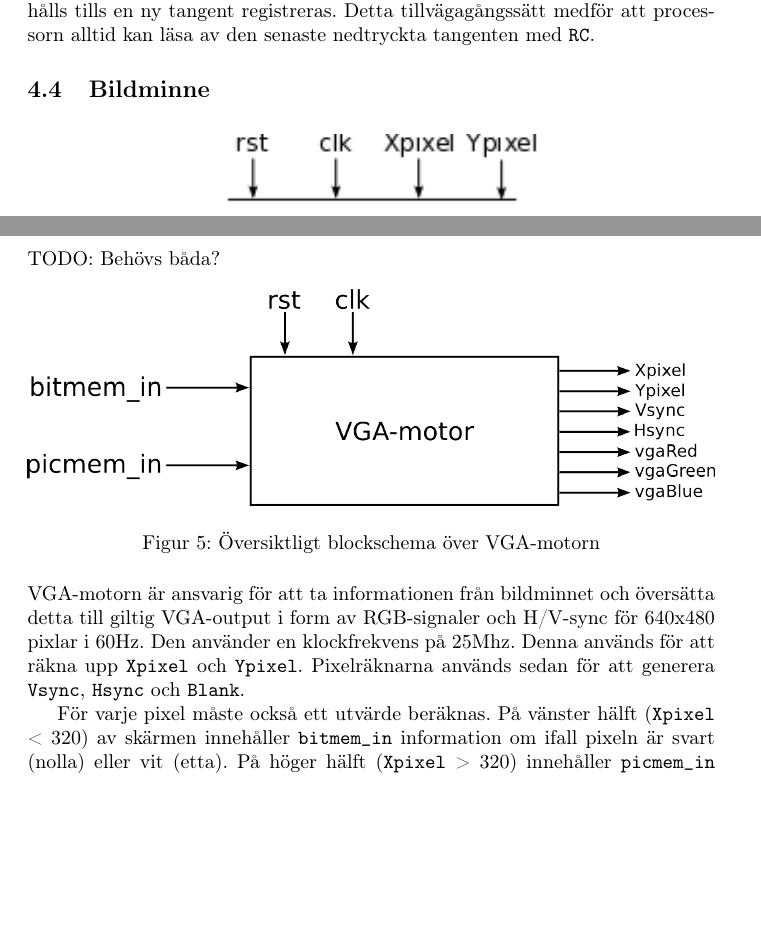
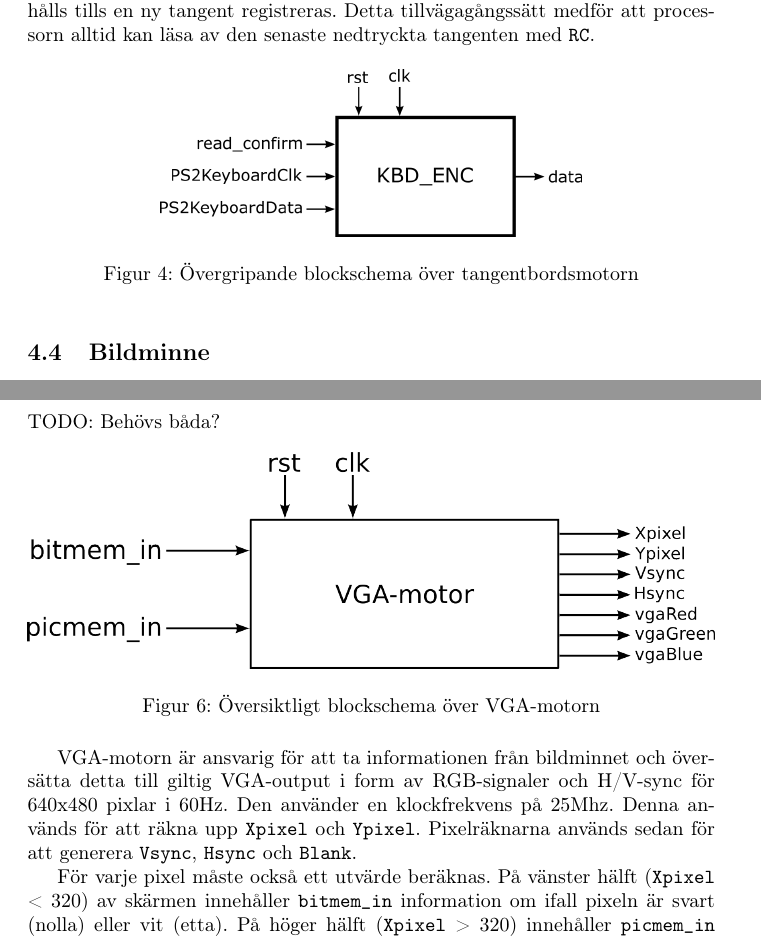
Before and after one commit to Jethro95/TSEA83_Graphing_Calculator, a LaTeX paper (redovisning/Rapport.tex): two parts of pages 7 and 8 of 19, joined at a grey line, cut so that both start at the same text, the shorter picture padded with empty space. Compiled offline with pdfLaTeX.

Commit message:
Added KBD_ENC block diagram.

```diff
--- a/redovisning/Rapport.tex
+++ b/redovisning/Rapport.tex
@@ -219,6 +219,11 @@ När alla 11 bitar har lästs av tangentbordsmotorn går scankoden vidare till e
 
 Om tidigare nämnda tillståndsmaskin bestämde att \texttt{MAKE} har inträffat läggs tilekoden på tangentbordsmotorns datautgång och hålls där för att vid senare tillfälle läsas av CPU:n. Tilekoden hålls på bussen tills tangentbordsmotorn antingen får en återställningssignal från Nexyskortet eller processorn skickar en 1:a över \texttt{read\_confirm}-signalen (denna signal skickas automatiskt av \texttt{RC}-instruktionen). Efter en sådan återställning sätts bussen till värdet x$FF$ som hålls tills en ny tangent registreras. Detta tillvägagångssätt medför att processorn alltid kan läsa av den senaste nedtryckta tangenten med \texttt{RC}.
 
+\begin{figure}[h!]
+	\makebox[\textwidth][c]{\includegraphics[scale=1]{drawings/kbd_enc.png}}
+	\caption{Övergripande blockschema över tangentbordsmotorn}
+\end{figure}
+
 \subsection{Bildminne}
 \begin{figure}[h!]
 	\makebox[\textwidth][c]{\includegraphics[width=1\textwidth]{drawings/pic_mem.png}}
@@ -240,7 +244,6 @@ TODO: Behövs båda?
 	\caption{Översiktligt blockschema över VGA-motorn}
 \end{figure}
 
-\noindent
 VGA-motorn är ansvarig för att ta informationen från bildminnet och översätta detta till giltig VGA-output i form av RGB-signaler och H/V-sync för 640x480 pixlar i 60Hz. Den använder en klockfrekvens på 25Mhz. Denna används för att räkna upp \texttt{Xpixel} och \texttt{Ypixel}. Pixelräknarna används sedan för att generera \texttt{Vsync}, \texttt{Hsync} och \texttt{Blank}.
 
 För varje pixel måste också ett utvärde beräknas. På vänster hälft (\texttt{Xpixel} < 320) av skärmen innehåller \texttt{bitmem\_in} information om ifall pixeln är svart (nolla) eller vit (etta). På höger hälft (\texttt{Xpixel} > 320) innehåller \texttt{picmem\_in} information om vilken tile som ska ritas upp. Se \ref{parag:picmempixel} för hur dessa uppdateras.
```
Also changed, not shown: redovisning/drawings/kbd_enc.png (added), redovisning/drawings/kbd_enc_detail.png (added), redovisning/drawings/kbd_enc_detail.svg (added), redovisning/Rapport.tex (5 more changed lines).
